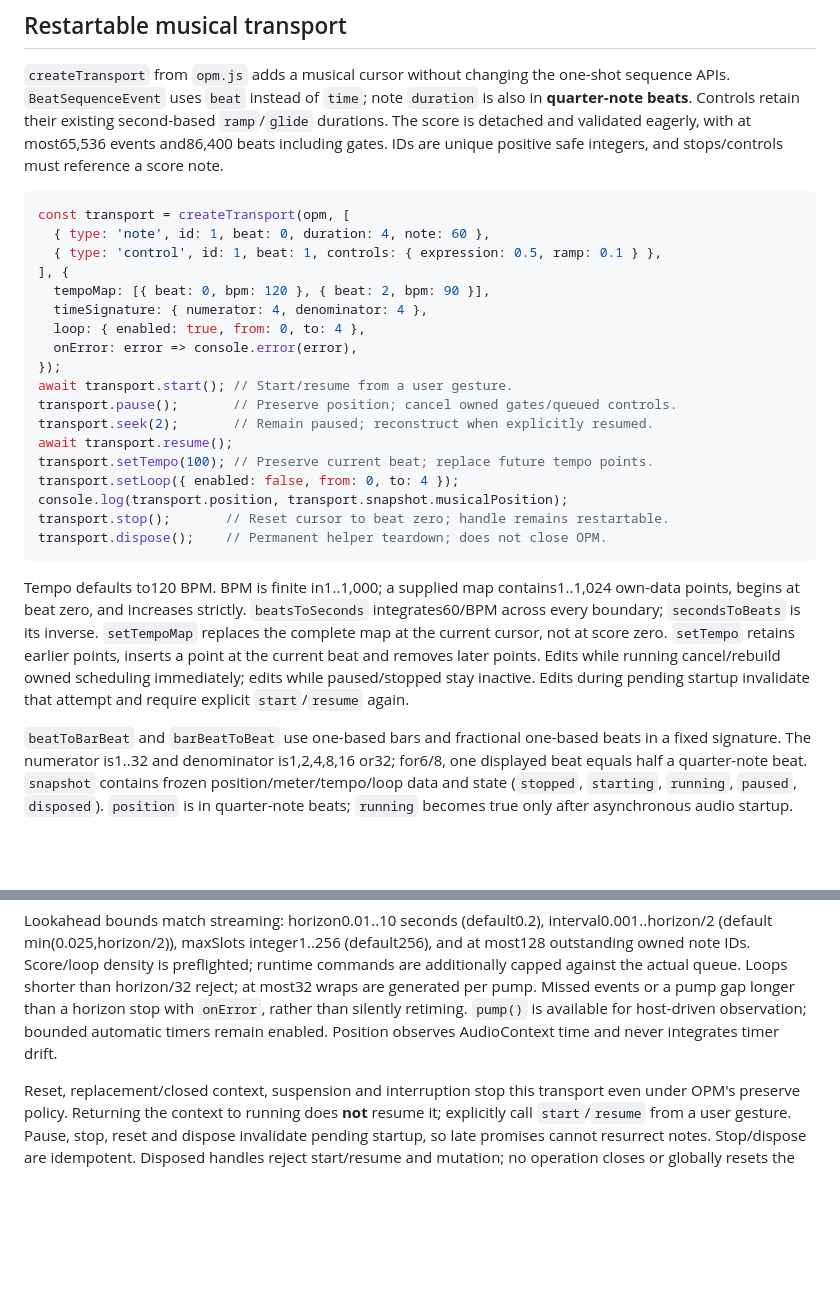
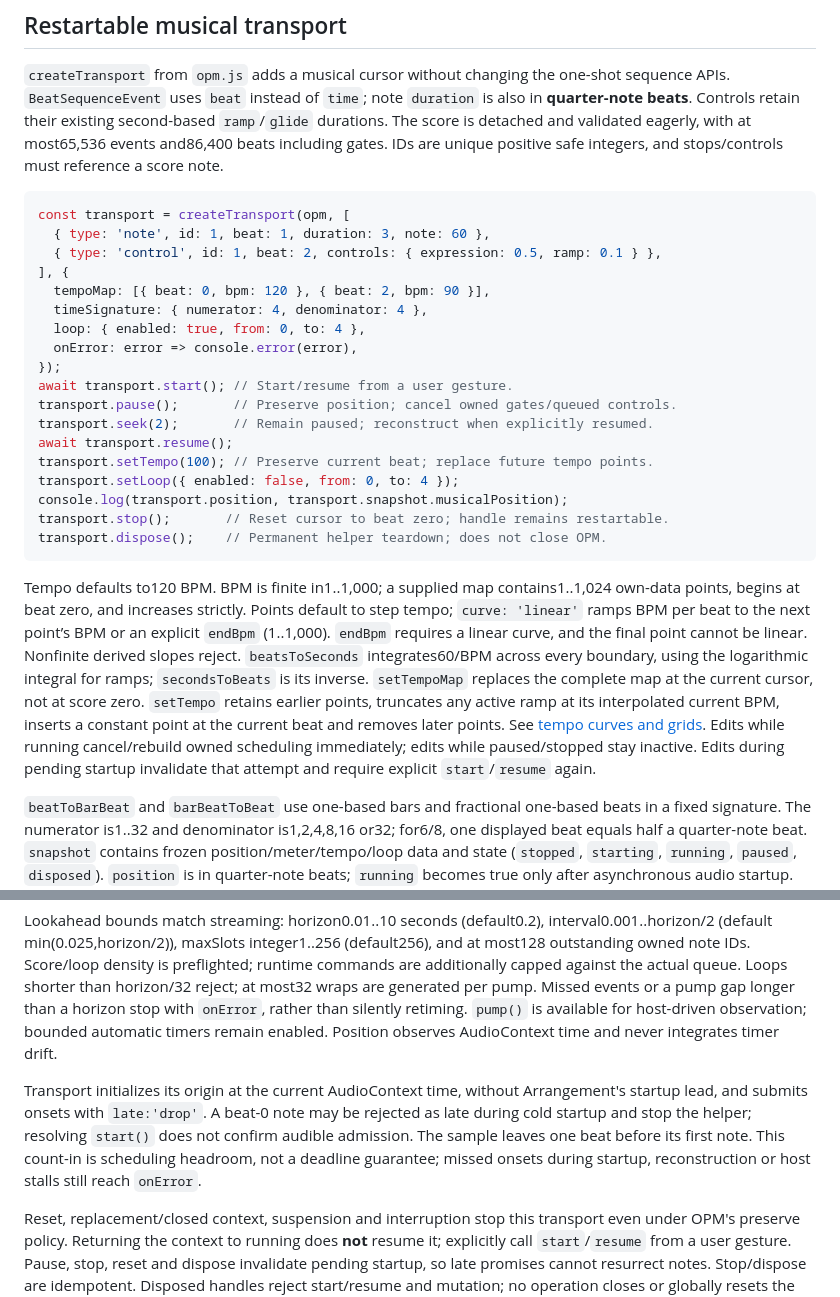
Before and after one commit to JS-PACKAGE/OPM.js, a Markdown page: doc/streaming-sequences.md, 2 parts joined by grey strips. GitHub-like rendering; blank space fills up the shorter version.

````diff
--- a/doc/streaming-sequences.md
+++ b/doc/streaming-sequences.md
@@ -51,8 +51,8 @@ A missed score event after a timer stall terminates via `onError` instead of sil
 
 ```ts
 const transport = createTransport(opm, [
-  { type: 'note', id: 1, beat: 0, duration: 4, note: 60 },
-  { type: 'control', id: 1, beat: 1, controls: { expression: 0.5, ramp: 0.1 } },
+  { type: 'note', id: 1, beat: 1, duration: 3, note: 60 },
+  { type: 'control', id: 1, beat: 2, controls: { expression: 0.5, ramp: 0.1 } },
 ], {
   tempoMap: [{ beat: 0, bpm: 120 }, { beat: 2, bpm: 90 }],
   timeSignature: { numerator: 4, denominator: 4 },
@@ -70,7 +70,7 @@ transport.stop();       // Reset cursor to beat zero; handle remains restartable
 transport.dispose();    // Permanent helper teardown; does not close OPM.
 ```
 
-Tempo defaults to120 BPM. BPM is finite in1..1,000; a supplied map contains1..1,024 own-data points, begins at beat zero, and increases strictly. `beatsToSeconds` integrates60/BPM across every boundary; `secondsToBeats` is its inverse. `setTempoMap` replaces the complete map at the current cursor, not at score zero. `setTempo` retains earlier points, inserts a point at the current beat and removes later points. Edits while running cancel/rebuild owned scheduling immediately; edits while paused/stopped stay inactive. Edits during pending startup invalidate that attempt and require explicit `start`/`resume` again.
+Tempo defaults to120 BPM. BPM is finite in1..1,000; a supplied map contains1..1,024 own-data points, begins at beat zero, and increases strictly. Points default to step tempo; `curve: 'linear'` ramps BPM per beat to the next point’s BPM or an explicit `endBpm` (1..1,000). `endBpm` requires a linear curve, and the final point cannot be linear. Nonfinite derived slopes reject. `beatsToSeconds` integrates60/BPM across every boundary, using the logarithmic integral for ramps; `secondsToBeats` is its inverse. `setTempoMap` replaces the complete map at the current cursor, not at score zero. `setTempo` retains earlier points, truncates any active ramp at its interpolated current BPM, inserts a constant point at the current beat and removes later points. See [tempo curves and grids](./adaptive-music.md#tempo-curves). Edits while running cancel/rebuild owned scheduling immediately; edits while paused/stopped stay inactive. Edits during pending startup invalidate that attempt and require explicit `start`/`resume` again.
 
 `beatToBarBeat` and `barBeatToBeat` use one-based bars and fractional one-based beats in a fixed signature. The numerator is1..32 and denominator is1,2,4,8,16 or32; for6/8, one displayed beat equals half a quarter-note beat. `snapshot` contains frozen position/meter/tempo/loop data and state (`stopped`, `starting`, `running`, `paused`, `disposed`). `position` is in quarter-note beats; `running` becomes true only after asynchronous audio startup. `ids` is a detached live/pending score→runtime map; overlapping loop tails may map a score ID to its newest occurrence, not every owned tail.
 
@@ -82,4 +82,6 @@ For notes admitted in the current segment, controls tied to release or later in
 
 Lookahead bounds match streaming: horizon0.01..10 seconds (default0.2), interval0.001..horizon/2 (default min(0.025,horizon/2)), maxSlots integer1..256 (default256), and at most128 outstanding owned note IDs. Score/loop density is preflighted; runtime commands are additionally capped against the actual queue. Loops shorter than horizon/32 reject; at most32 wraps are generated per pump. Missed events or a pump gap longer than a horizon stop with `onError`, rather than silently retiming. `pump()` is available for host-driven observation; bounded automatic timers remain enabled. Position observes AudioContext time and never integrates timer drift.
 
+Transport initializes its origin at the current AudioContext time, without Arrangement's startup lead, and submits onsets with `late:'drop'`. A beat-0 note may be rejected as late during cold startup and stop the helper; resolving `start()` does not confirm audible admission. The sample leaves one beat before its first note. This count-in is scheduling headroom, not a deadline guarantee; missed onsets during startup, reconstruction or host stalls still reach `onError`.
+
 Reset, replacement/closed context, suspension and interruption stop this transport even under OPM's preserve policy. Returning the context to running does **not** resume it; explicitly call `start`/`resume` from a user gesture. Pause, stop, reset and dispose invalidate pending startup, so late promises cannot resurrect notes. Stop/dispose are idempotent. Disposed handles reject start/resume and mutation; no operation closes or globally resets the shared engine.
````
Also changed, not shown: doc/adaptive-music.md (+14 -5 lines).
